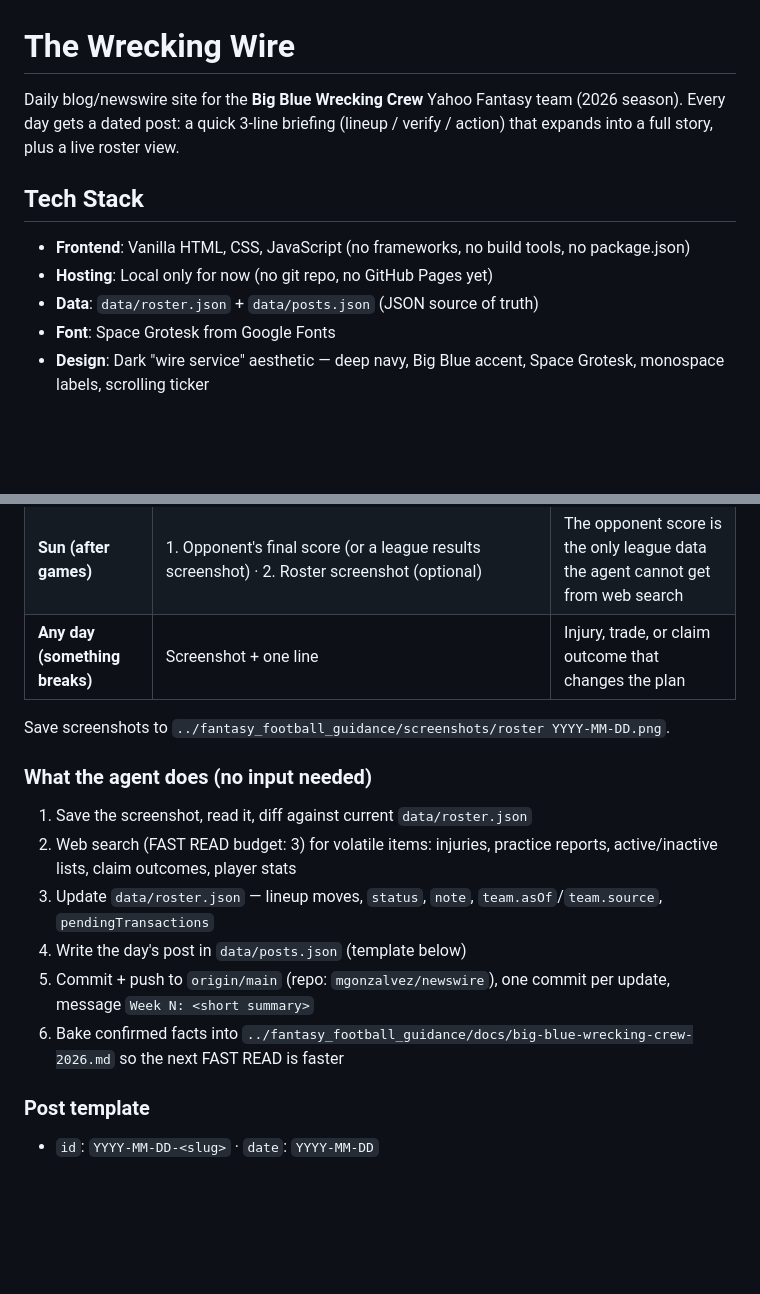
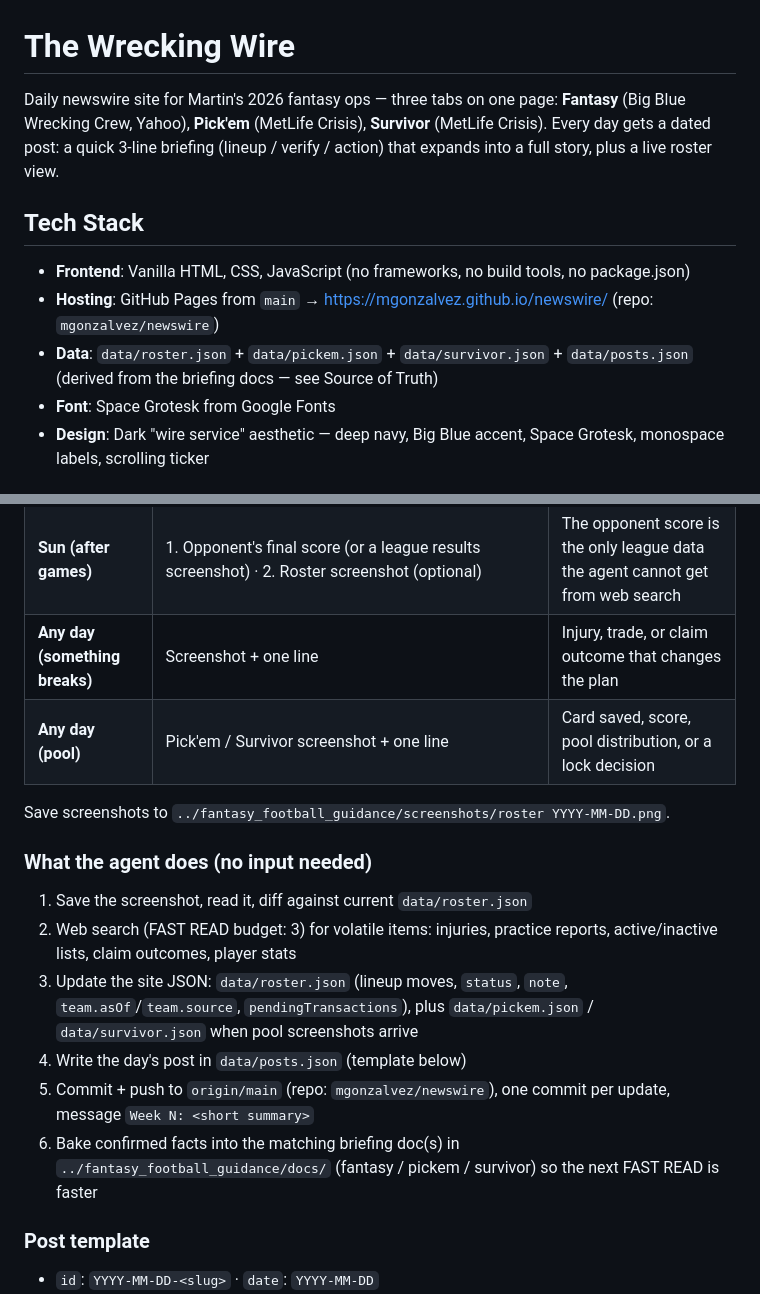
Before and after one commit to mgonzalvez/newswire, a Markdown page: AGENTS.md, 2 parts joined by grey strips. GitHub-like rendering; blank space fills up the shorter version.

Commit message:
Docs: GitHub Pages hosting, pool screenshots in workflow, all data files

```diff
--- a/AGENTS.md
+++ b/AGENTS.md
@@ -1,12 +1,12 @@
 # The Wrecking Wire
 
-Daily blog/newswire site for the **Big Blue Wrecking Crew** Yahoo Fantasy team (2026 season). Every day gets a dated post: a quick 3-line briefing (lineup / verify / action) that expands into a full story, plus a live roster view.
+Daily newswire site for Martin's 2026 fantasy ops — three tabs on one page: **Fantasy** (Big Blue Wrecking Crew, Yahoo), **Pick'em** (MetLife Crisis), **Survivor** (MetLife Crisis). Every day gets a dated post: a quick 3-line briefing (lineup / verify / action) that expands into a full story, plus a live roster view.
 
 ## Tech Stack
 
 - **Frontend**: Vanilla HTML, CSS, JavaScript (no frameworks, no build tools, no package.json)
-- **Hosting**: Local only for now (no git repo, no GitHub Pages yet)
-- **Data**: `data/roster.json` + `data/posts.json` (JSON source of truth)
+- **Hosting**: GitHub Pages from `main` → https://mgonzalvez.github.io/newswire/ (repo: `mgonzalvez/newswire`)
+- **Data**: `data/roster.json` + `data/pickem.json` + `data/survivor.json` + `data/posts.json` (derived from the briefing docs — see Source of Truth)
 - **Font**: Space Grotesk from Google Fonts
 - **Design**: Dark "wire service" aesthetic — deep navy, Big Blue accent, Space Grotesk, monospace labels, scrolling ticker
 
@@ -72,6 +72,7 @@ The site is updated by the agent (pi) from a small daily input from Martin. Goal
 | **Sat (lineup day)** | 1. Roster screenshot — Yahoo "Current Week" tab, same framing as `roster 2026-09-17.png` (starters, bench, K, DST, pending transactions visible) · 2. One line: the lineup decision ("no changes" or "start X, bench Y") plus any confirmed facts he has ("Kittle claim cleared") | Screenshot = canonical roster facts. The decision is his call, not the agent's |
 | **Sun (after games)** | 1. Opponent's final score (or a league results screenshot) · 2. Roster screenshot (optional) | The opponent score is the only league data the agent cannot get from web search |
 | **Any day (something breaks)** | Screenshot + one line | Injury, trade, or claim outcome that changes the plan |
+| **Any day (pool)** | Pick'em / Survivor screenshot + one line | Card saved, score, pool distribution, or a lock decision |
 
 Save screenshots to `../fantasy_football_guidance/screenshots/roster YYYY-MM-DD.png`.
 
@@ -79,10 +80,10 @@ Save screenshots to `../fantasy_football_guidance/screenshots/roster YYYY-MM-DD.
 
 1. Save the screenshot, read it, diff against current `data/roster.json`
 2. Web search (FAST READ budget: 3) for volatile items: injuries, practice reports, active/inactive lists, claim outcomes, player stats
-3. Update `data/roster.json` — lineup moves, `status`, `note`, `team.asOf`/`team.source`, `pendingTransactions`
+3. Update the site JSON: `data/roster.json` (lineup moves, `status`, `note`, `team.asOf`/`team.source`, `pendingTransactions`), plus `data/pickem.json` / `data/survivor.json` when pool screenshots arrive
 4. Write the day's post in `data/posts.json` (template below)
 5. Commit + push to `origin/main` (repo: `mgonzalvez/newswire`), one commit per update, message `Week N: <short summary>`
-6. Bake confirmed facts into `../fantasy_football_guidance/docs/big-blue-wrecking-crew-2026.md` so the next FAST READ is faster
+6. Bake confirmed facts into the matching briefing doc(s) in `../fantasy_football_guidance/docs/` (fantasy / pickem / survivor) so the next FAST READ is faster
 
 ### Post template
 
```
